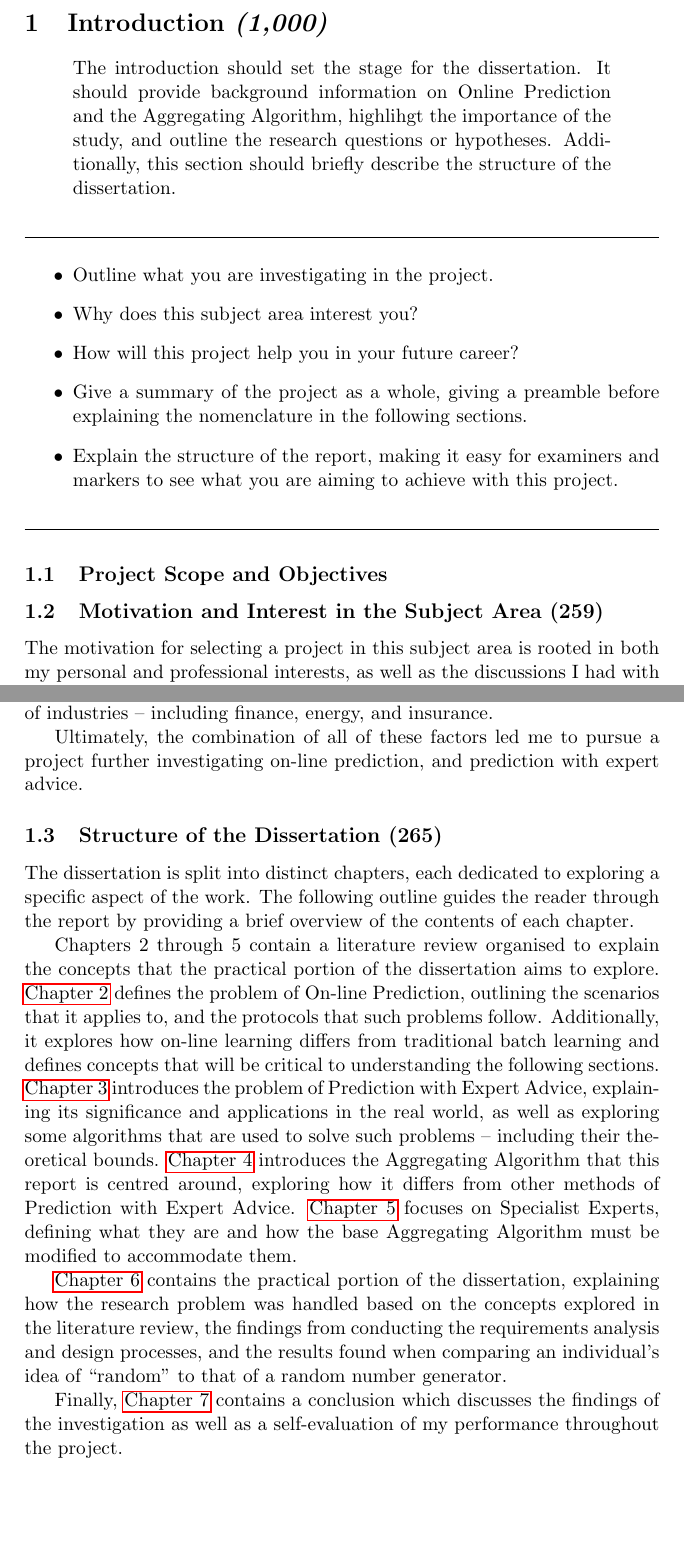
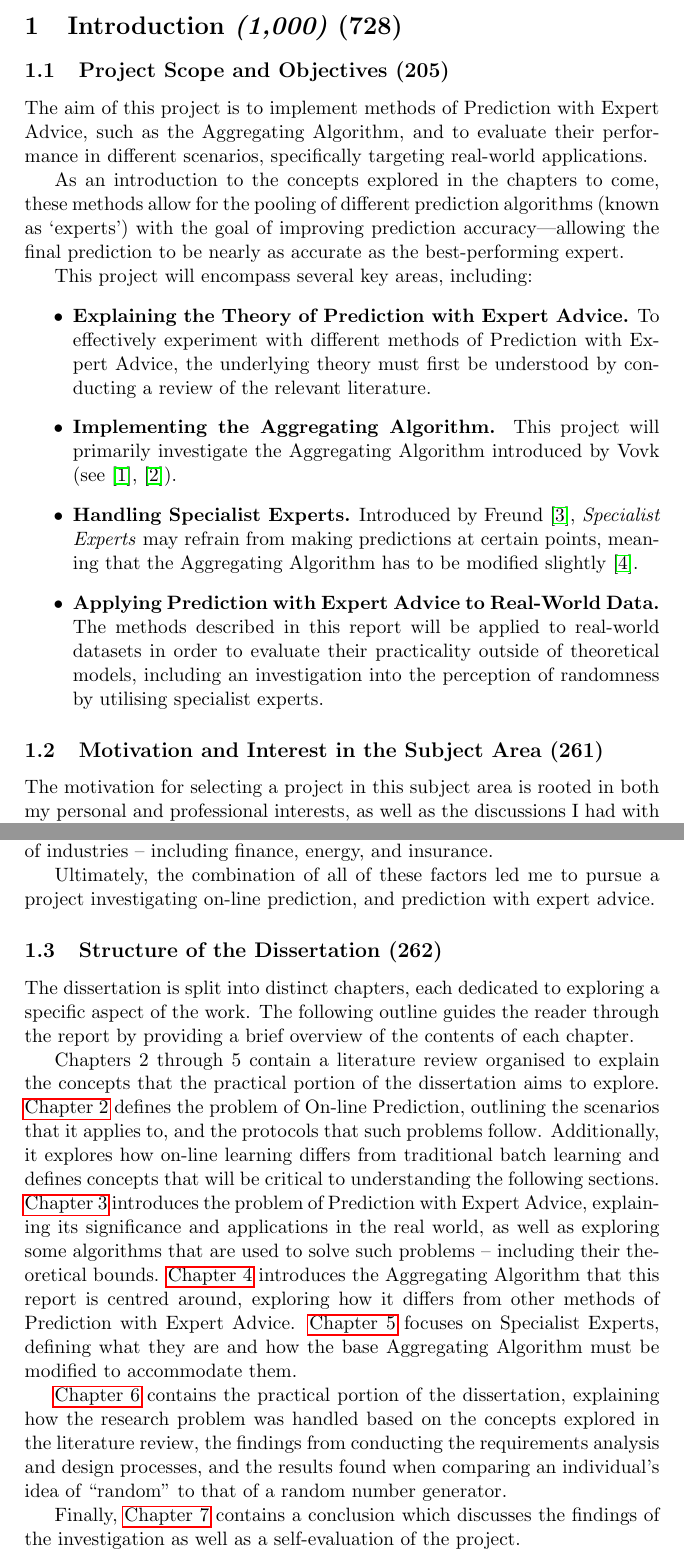
Before and after one commit to arbarraclough/aggregating_algorithm, a LaTeX thesis (dissertation/template.tex, which reads dissertation/sections/introduction.tex): two parts of pages 6 and 7 of 17, joined at a grey line, cut so that both start at the same text, the shorter picture padded with empty space. Compiled offline with pdfLaTeX.

Commit message:
Finalised First Draft of Introduction

```diff
--- a/dissertation/sections/introduction.tex
+++ b/dissertation/sections/introduction.tex
@@ -1,38 +1,48 @@
-\section{Introduction \textit{(1,000)}}\label{section:Introduction}
+\section{Introduction \textit{(1,000)} \textbf{(728)}}\label{section:Introduction}
 
-\begin{quote}
-    The introduction should set the stage for the dissertation. It should provide background information on Online Prediction and the Aggregating Algorithm, highlihgt the importance of the study, and outline the research questions or hypotheses. Additionally, this section should briefly describe the structure of the dissertation.
-\end{quote}
+% \begin{quote}
+%     The introduction should set the stage for the dissertation. It should provide background information on Online Prediction and the Aggregating Algorithm, highlihgt the importance of the study, and outline the research questions or hypotheses. Additionally, this section should briefly describe the structure of the dissertation.
+% \end{quote}
 
-\noindent\rule{\textwidth}{0.1pt}
+% \noindent\rule{\textwidth}{0.1pt}
 
+% \begin{itemize}
+%     \item Outline what you are investigating in the project.
+%     \item Why does this subject area interest you?
+%     \item How will this project help you in your future career?
+%     \item Give a summary of the project as a whole, giving a preamble before explaining the nomenclature in the following sections.
+%     \item Explain the structure of the report, making it easy for examiners and markers to see what you are aiming to achieve with this project.
+% \end{itemize}
+
+% \noindent\rule{\textwidth}{0.1pt}
+
+\subsection{Project Scope and Objectives \textbf{(205)}}
+The aim of this project is to implement methods of Prediction with Expert Advice, such as the Aggregating Algorithm, and to evaluate their performance in different scenarios, specifically targeting  real-world applications.
+
+As an introduction to the concepts explored in the chapters to come, these methods allow for the pooling of different prediction algorithms (known as `experts') with the goal of improving prediction accuracy---allowing the final prediction to be nearly as accurate as the best-performing expert.
+
+This project will encompass several key areas, including:
 \begin{itemize}
-    \item Outline what you are investigating in the project.
-    \item Why does this subject area interest you?
-    \item How will this project help you in your future career?
-    \item Give a summary of the project as a whole, giving a preamble before explaining the nomenclature in the following sections.
-    \item Explain the structure of the report, making it easy for examiners and markers to see what you are aiming to achieve with this project.
+    \item \textbf{Explaining the Theory of Prediction with Expert Advice.} To effectively experiment with different methods of Prediction with Expert Advice, the underlying theory must first be understood by conducting a review of the relevant literature.
+    \item \textbf{Implementing the Aggregating Algorithm.} This project will primarily investigate the Aggregating Algorithm introduced by Vovk (see~\cite{vovk:1990},\ \cite{vovk:1998}).
+    \item \textbf{Handling Specialist Experts.} Introduced by Freund~\cite{freund:1997}, \textit{Specialist Experts} may refrain from making predictions at certain points, meaning that the Aggregating Algorithm has to be modified slightly~\cite{kalnishkan:2015}.
+    \item \textbf{Applying Prediction with Expert Advice to Real-World Data.} The methods described in this report will be applied to real-world datasets in order to evaluate their practicality outside of theoretical models, including an investigation into the perception of randomness by utilising specialist experts.
 \end{itemize}
 
-\noindent\rule{\textwidth}{0.1pt}
-
-\subsection{Project Scope and Objectives}
-
-
-\subsection{Motivation and Interest in the Subject Area \textbf{(259)}}
+\subsection{Motivation and Interest in the Subject Area \textbf{(261)}}
 The motivation for selecting a project in this subject area is rooted in both my personal and professional interests, as well as the discussions I had with my now-supervisor, Dr.\ Yuri Kalnishkan, before finalising my selection.
 
 During this academic year, the module that most piqued my interest was CS5200 \textendash\ On-line Machine Learning because I was interested in the techniques that allowed machine learning models to gradually improve over time as more data became available to them without the need to retrain the model on the entire newly-updated dataset; something that had not been covered previously by other modules. Due to the module's small size and frequent absentees, I was able to gain a deeper understanding of the module, in large part due to Dr.\ Kalnishkan's willingness to explain portions of the syllabus in extreme detail. Alongside the lectures, I felt like I was strongly suited to the contents of the module because it has strong ties to the field of statistics \textendash\ another area that I thoroughly enjoyed throughout my education.
 
 Regarding my professional aspirations, I am set to begin my career later this year and I am of the firm belief that the work that I have done in this subject area is highly relevant, not only to the job I am to start in September, but also for my career plan due to its relevance across a variety of industries \textendash\ including finance, energy, and insurance.
 
-Ultimately, the combination of all of these factors led me to pursue a project further investigating on-line prediction, and prediction with expert advice.
+Ultimately, the combination of all of these factors led me to pursue a project investigating on-line prediction, and prediction with expert advice.
 
-\subsection{Structure of the Dissertation \textbf{(265)}}
+\subsection{Structure of the Dissertation \textbf{(262)}}
 The dissertation is split into distinct chapters, each dedicated to exploring a specific aspect of the work. The following outline guides the reader through the report by providing a brief overview of the contents of each chapter.
 
 Chapters 2 through 5 contain a literature review organised to explain the concepts that the practical portion of the dissertation aims to explore. \hyperref[section:On-line_Prediction]{Chapter 2} defines the problem of On-line Prediction, outlining the scenarios that it applies to, and the protocols that such problems follow. Additionally, it explores how on-line learning differs from traditional batch learning and defines concepts that will be critical to understanding the following sections. \hyperref[section:Prediciton_with_Expert_Advice]{Chapter 3} introduces the problem of Prediction with Expert Advice, explaining its significance and applications in the real world, as well as exploring some algorithms that are used to solve such problems \textendash\ including their theoretical bounds. \hyperref[section:Aggregating_Algorithm]{Chapter 4} introduces the Aggregating Algorithm that this report is centred around, exploring how it differs from other methods of Prediction with Expert Advice. \hyperref[section:Specialist_Experts]{Chapter 5} focuses on Specialist Experts, defining what they are and how the base Aggregating Algorithm must be modified to accommodate them.
 
 \hyperref[section:Practical]{Chapter 6} contains the practical portion of the dissertation, explaining how the research problem was handled based on the concepts explored in the literature review, the findings from conducting the requirements analysis and design processes, and the results found when comparing an individual's idea of ``random'' to that of a random number generator.
 
-Finally, \hyperref[section:Conclusion]{Chapter 7} contains a conclusion which discusses the findings of the investigation as well as a self-evaluation of my performance throughout the project.
+Finally, \hyperref[section:Conclusion]{Chapter 7} contains a conclusion which discusses the findings of the investigation as well as a self-evaluation of the project.
```
Also changed, not shown: dissertation/template.tex (+1 -1 lines), dissertation/template.pdf.
